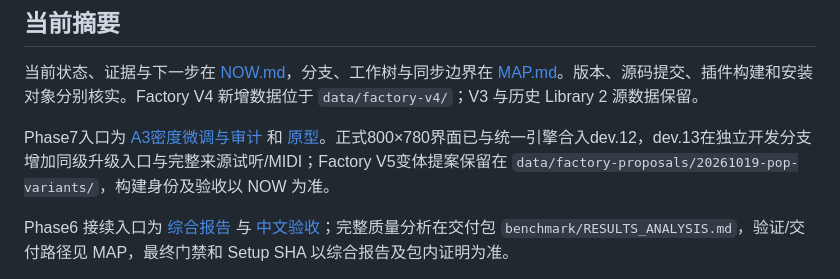
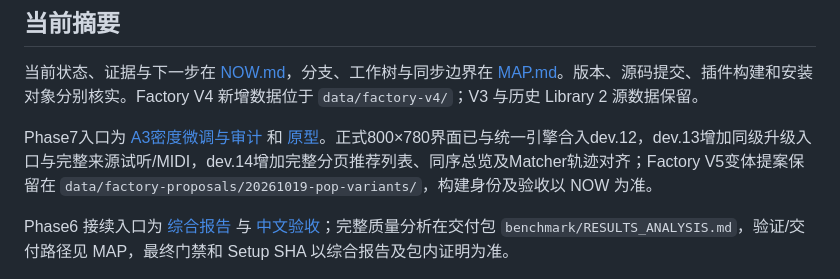
Before and after one commit to OldLai-ctrl/HarmonyContinuation, a Markdown page: PROJECT_INDEX.md, the part around the change. Drawn GitHub-style.

```diff
--- a/PROJECT_INDEX.md
+++ b/PROJECT_INDEX.md
@@ -6,7 +6,7 @@ Windows x64 VST3 和声创作助手：分析已有进行、检索曲库、继续
 
 当前状态、证据与下一步在 [NOW.md](NOW.md)，分支、工作树与同步边界在 [MAP.md](MAP.md)。版本、源码提交、插件构建和安装对象分别核实。Factory V4 新增数据位于 `data/factory-v4/`；V3 与历史 Library 2 源数据保留。
 
-Phase7入口为 [A3密度微调与审计](design/phase7/README.md) 和 [原型](design/phase7/index.html)。正式800×780界面已与统一引擎合入dev.12，dev.13在独立开发分支增加同级升级入口与完整来源试听/MIDI；Factory V5变体提案保留在 `data/factory-proposals/20261019-pop-variants/`，构建身份及验收以 NOW 为准。
+Phase7入口为 [A3密度微调与审计](design/phase7/README.md) 和 [原型](design/phase7/index.html)。正式800×780界面已与统一引擎合入dev.12，dev.13增加同级升级入口与完整来源试听/MIDI，dev.14增加完整分页推荐列表、同序总览及Matcher轨迹对齐；Factory V5变体提案保留在 `data/factory-proposals/20261019-pop-variants/`，构建身份及验收以 NOW 为准。
 
 Phase6 接续入口为 [综合报告](docs/PHASE6_ENGINEERING_20261014.md) 与 [中文验收](docs/PHASE6_CUBASE_ACCEPTANCE.md)；完整质量分析在交付包 `benchmark/RESULTS_ANALYSIS.md`，验证/交付路径见 MAP，最终门禁和 Setup SHA 以综合报告及包内证明为准。
 
```
Also changed, not shown: MAP.md (+2 -2 lines), NOW.md (+15 -0 lines).
